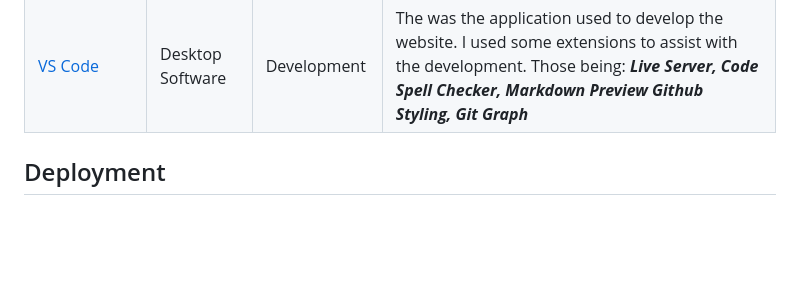
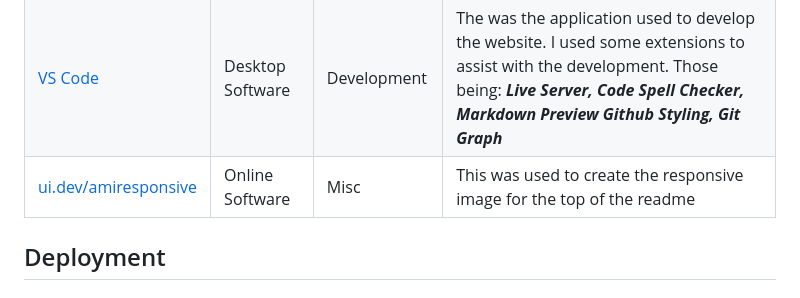
Before and after one commit to davep33l/fusion_fighters, a Markdown page: README.md, the part around the change. Rendered like a GitHub page; blank space fills up the shorter version.

Commit message:
added reference to ui.dev/amiresponsive to readme

```diff
--- a/README.md
+++ b/README.md
@@ -184,6 +184,7 @@ This website was created using HTML and CSS.
 | [Git](https://git-scm.com/)  | Desktop Software  | Version Control  | This was used as version control from the terminal inside VS Code and was pushed to a remote repository hosted by github.com  |
 | [Github](https://github.com/)  | Online Software  | Version Control  | This was used to store the code used for the website and to host the website using github pages  |
 | [VS Code](https://code.visualstudio.com/) | Desktop Software  | Development  | The was the application used to develop the website. I used some extensions to assist with the development. Those being: ***Live Server, Code Spell Checker, Markdown Preview Github Styling, Git Graph***  |
+|[ui.dev/amiresponsive](https://ui.dev/amiresponsive)|Online Software| Misc| This was used to create the responsive image for the top of the readme|
 
 
 ## Deployment
```
